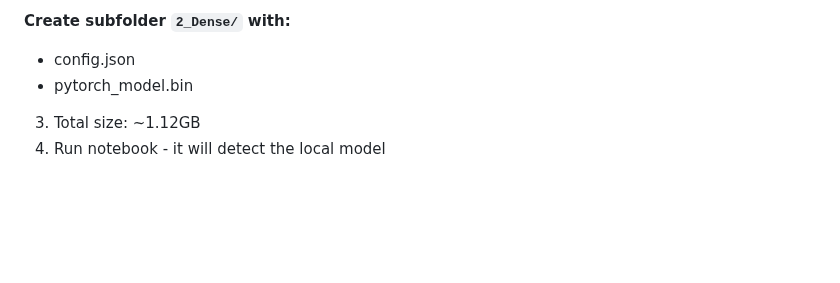
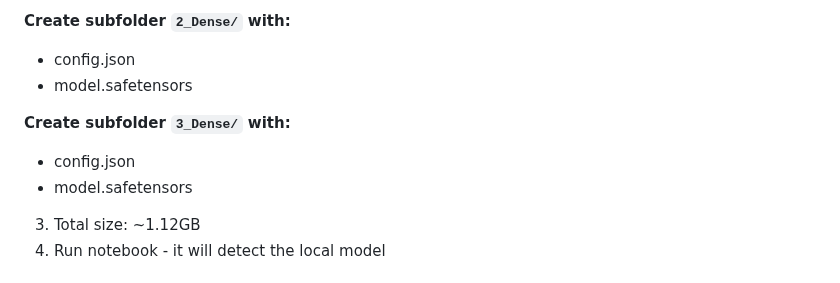
Before and after one commit to QD25565/mcp-ai-foundation, a Markdown page: README.md, the part around the change. Rendered like a GitHub page; blank space fills up the shorter version.

```diff
--- a/README.md
+++ b/README.md
@@ -262,7 +262,11 @@ If automatic download fails:
 
 **Create subfolder `2_Dense/` with:**
 - config.json
-- pytorch_model.bin
+- model.safetensors
+
+**Create subfolder `3_Dense/` with:**
+- config.json
+- model.safetensors
 
 3. Total size: ~1.12GB
 4. Run notebook - it will detect the local model
```
